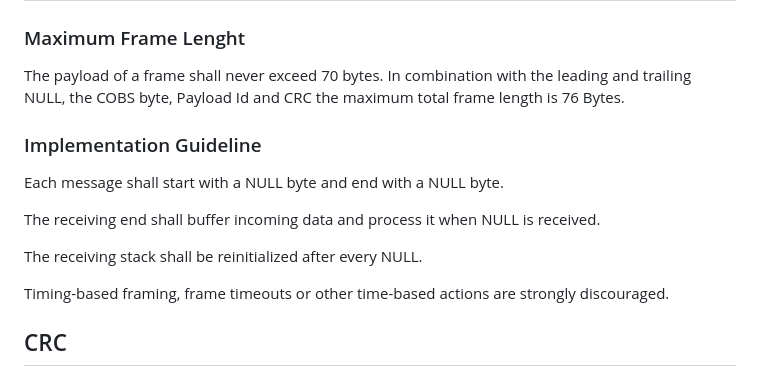
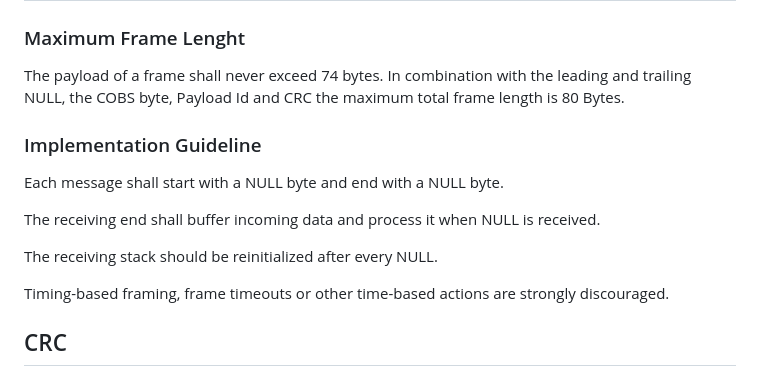
Before and after one commit to ChristianMarty/CANbeSerial, a Markdown page: README.md, the part around the change printed below. GitHub-like rendering.

```diff
--- a/README.md
+++ b/README.md
@@ -32,14 +32,14 @@ The CANbeSerial uses the COBS (Consistent Overhead Byte Stuffing) framing algori
 
 ### Maximum Frame Lenght
 
-The payload of a frame shall never exceed 70 bytes. In combination with the leading and trailing NULL, the COBS byte, Payload Id and CRC the maximum total frame length is 76 Bytes.
+The payload of a frame shall never exceed 74 bytes. In combination with the leading and trailing NULL, the COBS byte, Payload Id and CRC the maximum total frame length is 80 Bytes.
 
 ### Implementation Guideline
 Each message shall start with a NULL byte and end with a NULL byte.
 
 The receiving end shall buffer incoming data and process it when NULL is received.
 
-The receiving stack shall be reinitialized after every NULL.
+The receiving stack should be reinitialized after every NULL.
 
 Timing-based framing, frame timeouts or other time-based actions are strongly discouraged.
 
```
Also changed, not shown: other parts of README.md (+10 -0 lines).
